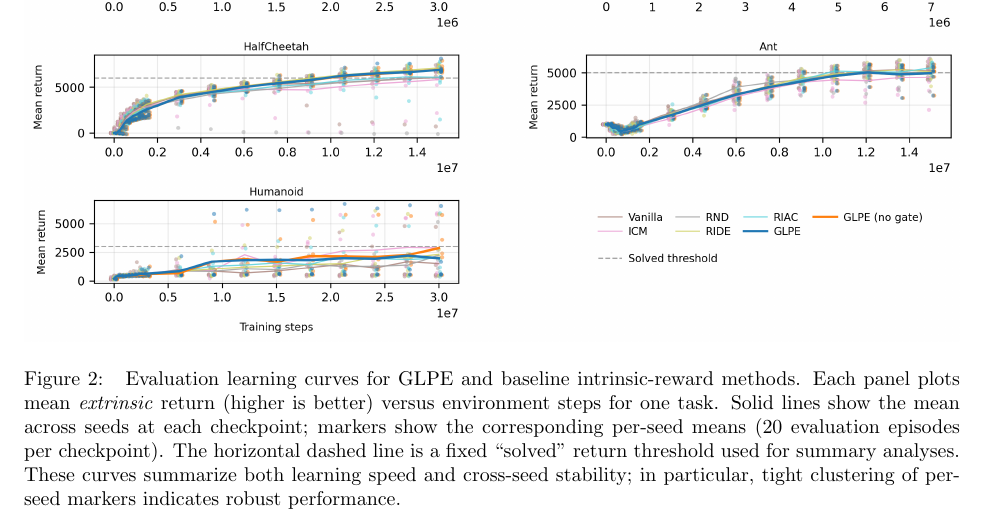
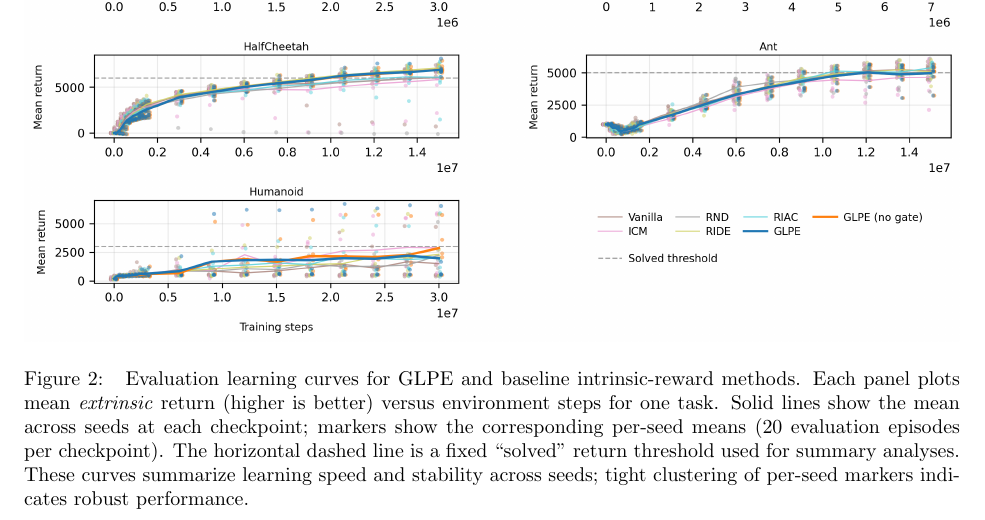
Before and after one commit to mikaelvincent/gated-learning-progress-exploration, a LaTeX paper (paper/targets/arxiv.tex, which reads paper/figures/eval_curves_baselines.tex): part of page 9 of 14, cut so that both start at the same text. Compiled offline with pdfLaTeX.

Commit message:
Refine learning-curve caption
* Reduce redundancy and improve caption readability.

```diff
--- a/paper/figures/eval_curves_baselines.tex
+++ b/paper/figures/eval_curves_baselines.tex
@@ -6,7 +6,7 @@ Evaluation learning curves for GLPE and baseline intrinsic-reward methods.
 Each panel plots mean \emph{extrinsic} return (higher is better) versus environment steps for one task.
 Solid lines show the mean across seeds at each checkpoint; markers show the corresponding per-seed means (20 evaluation episodes per checkpoint).
 The horizontal dashed line is a fixed ``solved'' return threshold used for summary analyses.
-These curves summarize both learning speed and cross-seed stability; in particular, tight clustering of per-seed markers indicates robust performance.
+These curves summarize learning speed and stability across seeds; tight clustering of per-seed markers indicates robust performance.
 }
 \label{fig:eval_curves_baselines}
 \end{figure}
```
